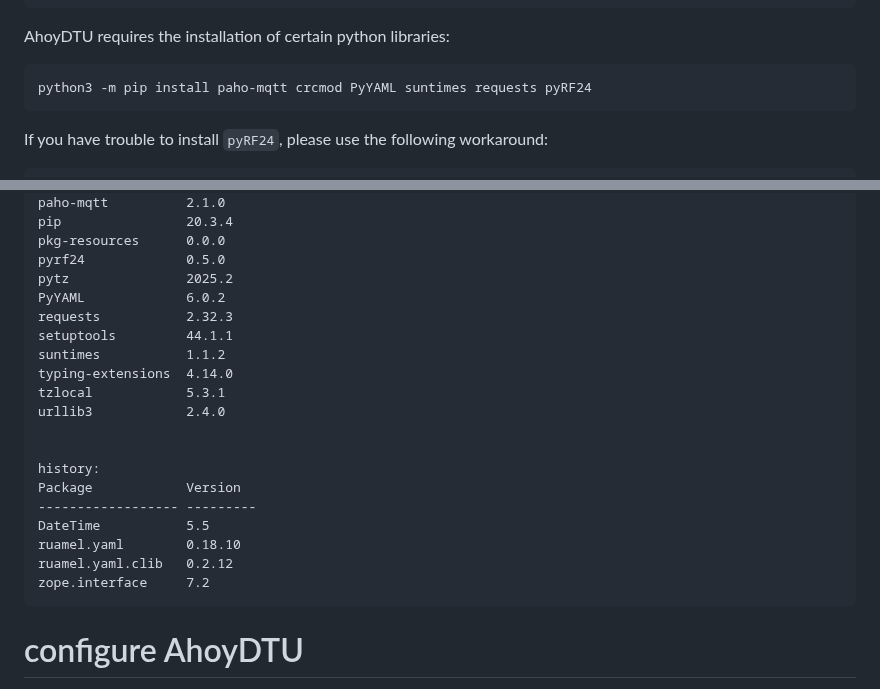
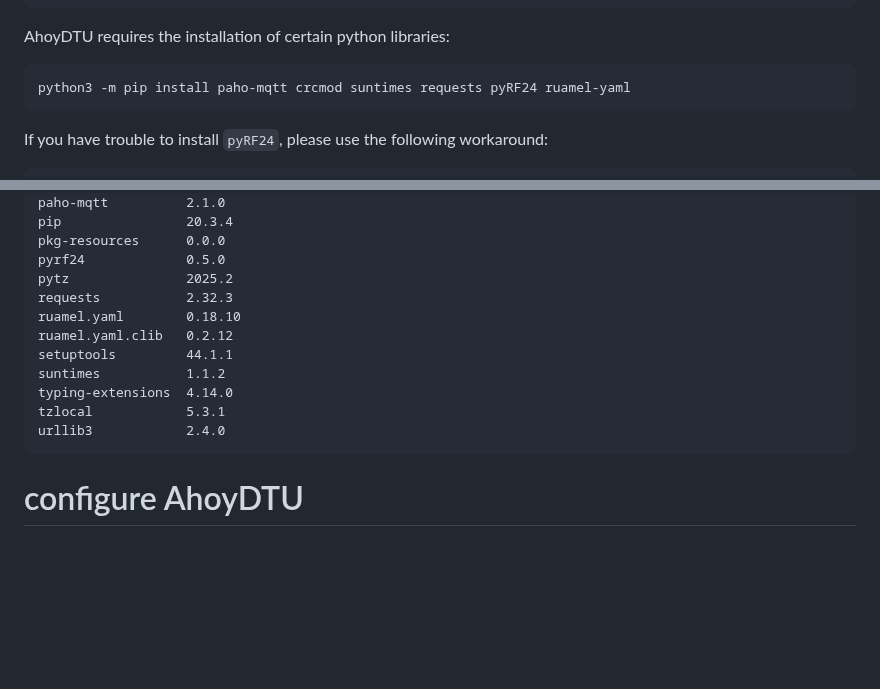
Before and after one commit to PaeserBastelstube/AhoyDTU4RPi, a Markdown page: README.md, 2 parts joined by grey strips. Rendered like a GitHub page; blank space fills up the shorter version.

````diff
--- a/README.md
+++ b/README.md
@@ -59,7 +59,7 @@ source ahoyenv/bin/activate   ## activate the virtual environment
 
 AhoyDTU requires the installation of certain python libraries:
 ```code
-python3 -m pip install paho-mqtt crcmod PyYAML suntimes requests pyRF24
+python3 -m pip install paho-mqtt crcmod suntimes requests pyRF24 ruamel-yaml
 ```
 
 If you have trouble to install `pyRF24`, please use the following workaround:
@@ -87,22 +87,14 @@ pip                20.3.4
 pkg-resources      0.0.0
 pyrf24             0.5.0
 pytz               2025.2
-PyYAML             6.0.2
 requests           2.32.3
+ruamel.yaml        0.18.10
+ruamel.yaml.clib   0.2.12
 setuptools         44.1.1
 suntimes           1.1.2
 typing-extensions  4.14.0
 tzlocal            5.3.1
 urllib3            2.4.0
-
-
-history:
-Package            Version
------------------- ---------
-DateTime           5.5
-ruamel.yaml        0.18.10
-ruamel.yaml.clib   0.2.12
-zope.interface     7.2
 ```
 
 # configure AhoyDTU
````
